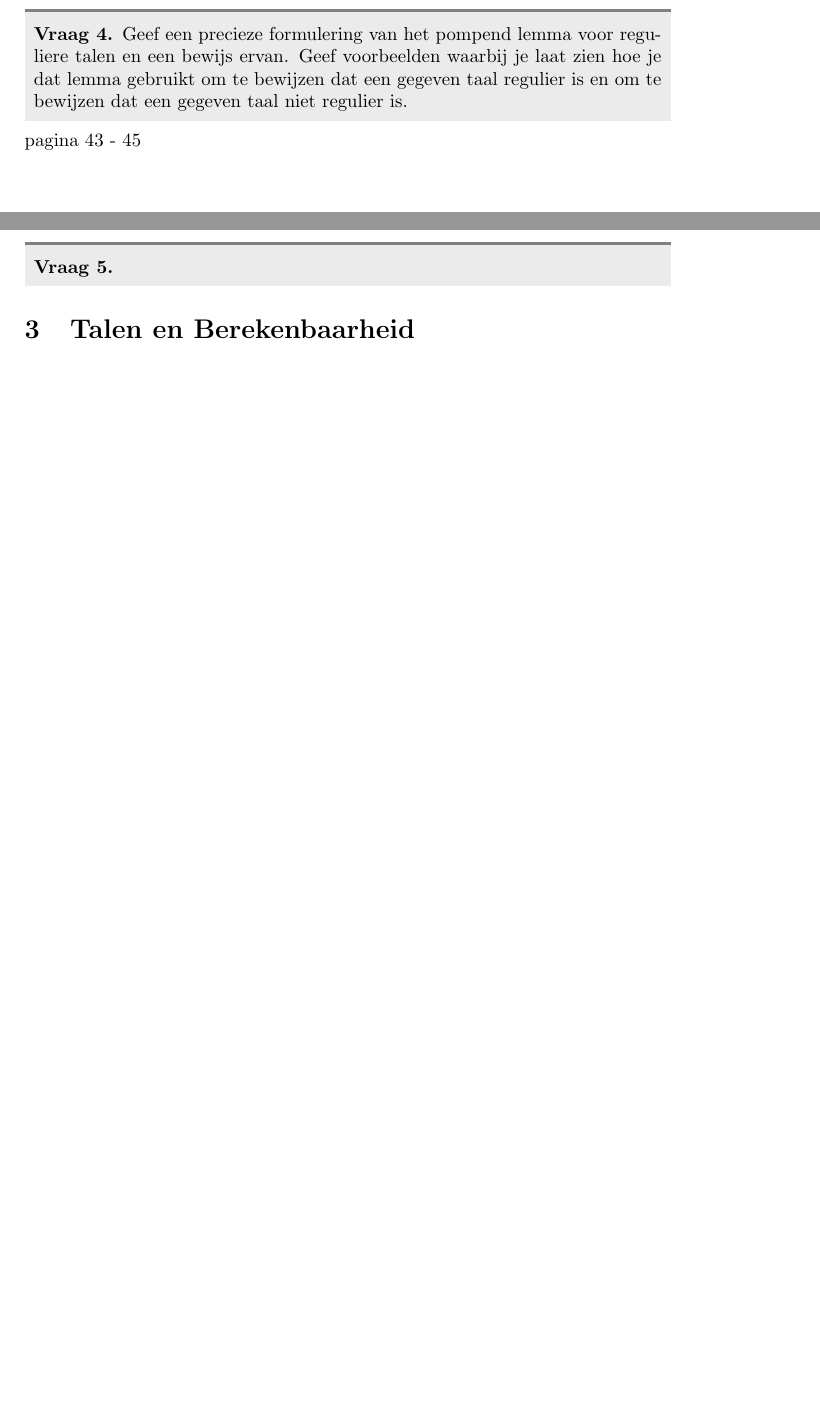
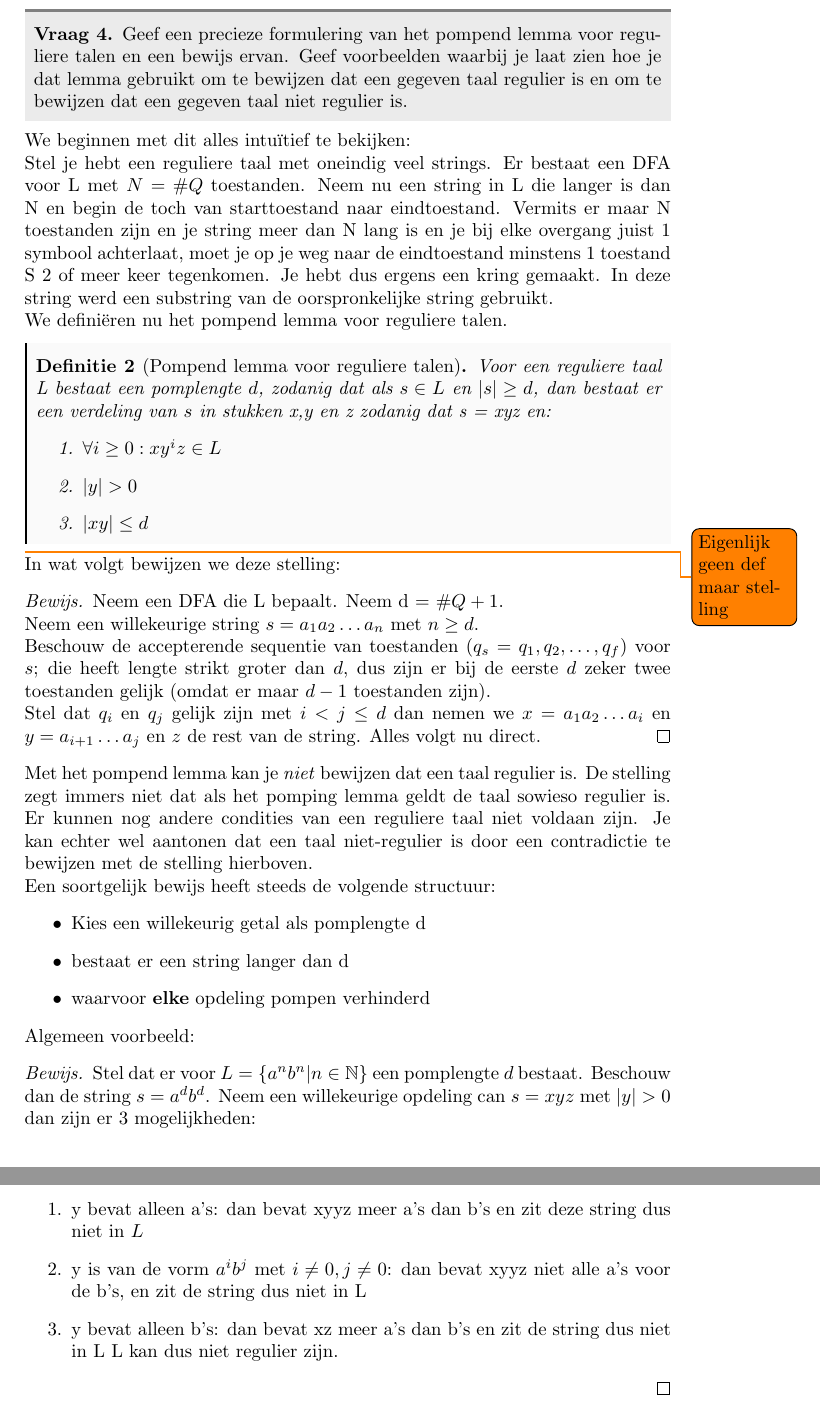
Before and after one commit to mdekempeneer/automaten-en-berekenbaarheid, a LaTeX document (course/script.tex, which reads course/tex/chapter2/question4.tex): two parts of pages 8 and 9 of 29, joined at a grey line, cut so that both start at the same text, the shorter picture padded with empty space. Compiled offline with pdfLaTeX.

Commit message:
Added question 4 from chapter 2

```diff
--- a/course/script.tex
+++ b/course/script.tex
@@ -118,14 +116,3 @@ pagina 30 - 35
-\begin{question}
-	Geef een precieze formulering van het pompend lemma voor reguliere talen en een bewijs ervan. Geef voorbeelden waarbij je laat zien hoe je dat lemma gebruikt om te bewijzen dat een gegeven taal regulier is en om te bewijzen dat een gegeven taal niet regulier is.
-\end{question}
-
-pagina 43 - 45
-
-\newpage
-
-\begin{question}
-
-\end{question}
 
 \section{Talen en Berekenbaarheid}
 
--- /dev/null
+++ b/course/tex/chapter2/question4.tex
@@ -0,0 +1,46 @@
+\begin{question}
+Geef een precieze formulering van het pompend lemma voor reguliere talen en een bewijs ervan. Geef voorbeelden waarbij je laat zien hoe je dat lemma gebruikt om te bewijzen dat een gegeven taal regulier is en om te bewijzen dat een gegeven taal niet regulier is.
+\end{question}
+
+We beginnen met dit alles intu\"itief te bekijken:\\
+Stel je hebt een reguliere taal met oneindig veel strings. Er bestaat een DFA voor L met $N = \#Q$ toestanden. Neem nu een string in L die langer is dan N en begin de toch van starttoestand naar eindtoestand. Vermits er maar N toestanden zijn en je string meer dan N lang is en je bij elke overgang juist 1 symbool achterlaat, moet je op je weg naar de eindtoestand minstens 1 toestand S 2 of meer keer tegenkomen. Je hebt dus ergens een kring gemaakt. In deze string werd een substring van de oorspronkelijke string gebruikt.\\
+We defini\"eren nu het pompend lemma voor reguliere talen.
+
+\begin{theorem}[Pompend lemma voor reguliere talen]
+Voor een reguliere taal L bestaat een pomplengte $d$, zodanig dat als $s \in L$ en $|s| \geq d$, dan bestaat er een verdeling van $s$ in stukken x,y en z zodanig dat s = xyz en:
+\begin{enumerate}
+\item $\forall i \geq 0 : xy^iz \in L$
+\item $|y| > 0$
+\item $|xy| \leq d$
+\end{enumerate}
+\end{theorem}
+\todo{Eigenlijk geen def maar stelling}
+
+In wat volgt bewijzen we deze stelling:
+
+\begin{proof}
+Neem een DFA die L bepaalt. Neem d = $\#Q+1$.\\
+Neem een willekeurige string $s = a_1a_2 \hdots a_n$ met $n \geq d$. \\
+Beschouw de accepterende sequentie van toestanden ($q_s = q_1,q_2,\hdots,q_f)$ voor $s$; die heeft lengte strikt groter dan $d$, dus zijn er bij de eerste $d$ zeker twee toestanden gelijk (omdat er maar $d-1$ toestanden zijn).\\
+Stel dat $q_i$ en $q_j$ gelijk zijn met $i<j \leq d$ dan nemen we $x=a_1a_2\hdots a_i$ en $y=a_{i+1} \hdots a_j$ en $z$ de rest van de string. Alles volgt nu direct.
+\end{proof}
+
+Met het pompend lemma kan je \emph{niet} bewijzen dat een taal regulier is. De stelling zegt immers niet dat als het pomping lemma geldt de taal sowieso regulier is. Er kunnen nog andere condities van een reguliere taal niet voldaan zijn.
+Je kan echter wel aantonen dat een taal niet-regulier is door een contradictie te bewijzen met de stelling hierboven.\\
+Een soortgelijk bewijs heeft steeds de volgende structuur:
+\begin{itemize}
+\item Kies een willekeurig getal als pomplengte d
+\item bestaat er een string langer dan d
+\item waarvoor \textbf{elke} opdeling pompen verhinderd
+\end{itemize}
+
+Algemeen voorbeeld:
+\begin{proof}
+Stel dat er voor $L= \{a^nb^n | n \in \mathbb{N}\}$ een pomplengte $d$ bestaat. Beschouw dan de string $s=a^db^d$. Neem een willekeurige opdeling can $s=xyz$ met $|y| > 0$ dan zijn er 3 mogelijkheden:
+\begin{enumerate}
+\item y bevat alleen a's: dan bevat xyyz meer a's dan b's en zit deze string dus niet in $L$
+\item y is van de vorm $a^ib^j$ met $i \neq 0, j \neq 0$: dan bevat xyyz niet alle a's voor de b's, en zit de string dus niet in L
+\item y bevat alleen b's: dan bevat xz meer a's dan b's en zit de string dus niet in L
+L kan dus niet regulier zijn.
+\end{enumerate}
+\end{proof}
```
Also changed, not shown: course/script.pdf, course/script.tex (6 more changed lines).
